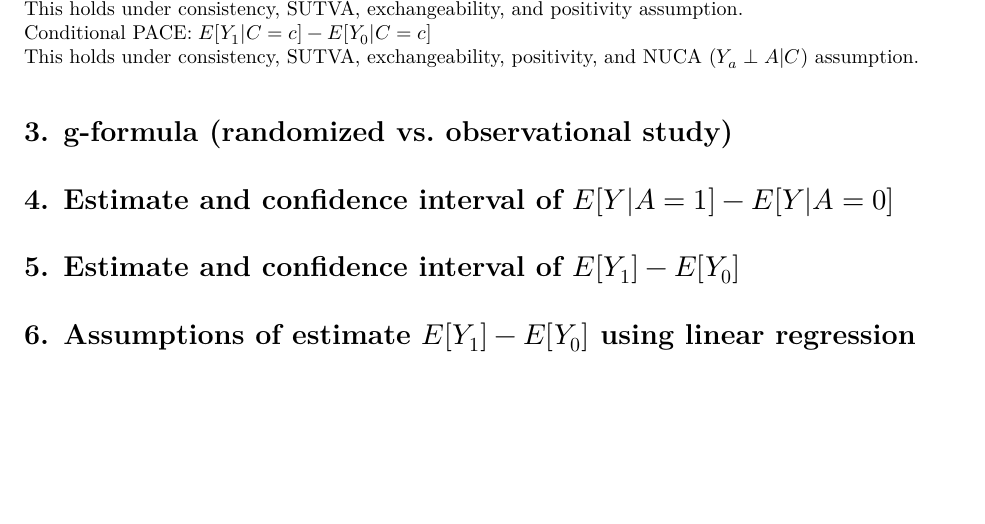
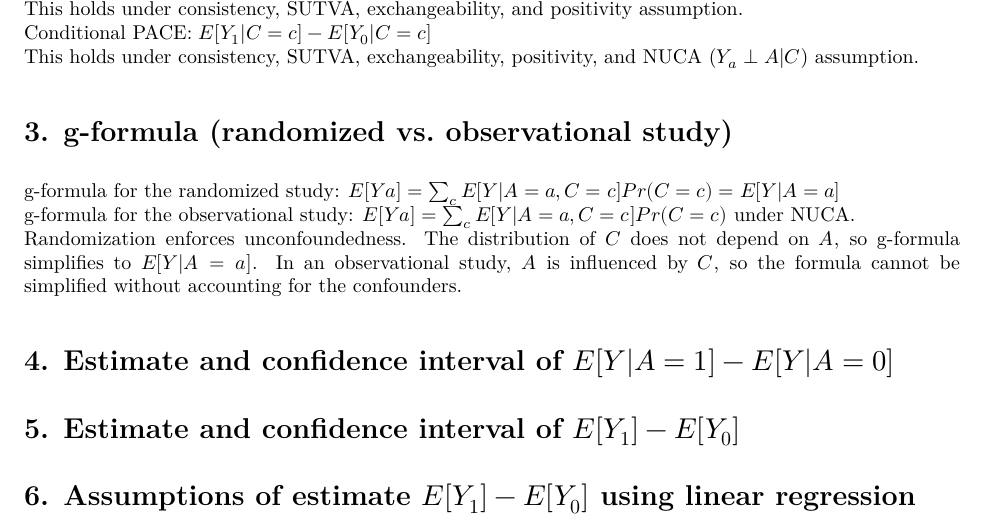
Before and after one commit to yjoyama/p8122_causal_inference, an R Markdown document (yj2803_hw3.Rmd): part of page 2 of 2, cut so that both start at the same text, the shorter picture padded with empty space. The pictures show the output file yj2803_hw3.pdf that the author committed with the source.

Commit message:
g-formula (randomized vs observational)

```diff
--- a/yj2803_hw3.Rmd
+++ b/yj2803_hw3.Rmd
@@ -60,6 +60,9 @@ Conditional PACE: $E[Y_1|C=c]-E[Y_0|C=c]$
 This holds under consistency, SUTVA, exchangeability, positivity, and NUCA ($Y_a\perp A|C$) assumption.
 
 # 3. g-formula (randomized vs. observational study)
+g-formula for the randomized study:  $E[Ya] = \sum_c E[Y | A = a, C = c] Pr(C = c)=E[Y|A=a]$
+g-formula for the observational study: $E[Ya] =  \sum_c E[Y |A=a, C = c] Pr(C = c)$ under NUCA.
+Randomization enforces unconfoundedness. The distribution of $C$ does not depend on $A$, so g-formula simplifies to $E[Y|A=a]$. In an observational study, $A$ is influenced by $C$, so the formula cannot be simplified without accounting for the confounders.
 
 # 4. Estimate and confidence interval of $E[Y|A=1]-E[Y|A=0]$
 
```
Also changed, not shown: yj2803_hw3.pdf.
